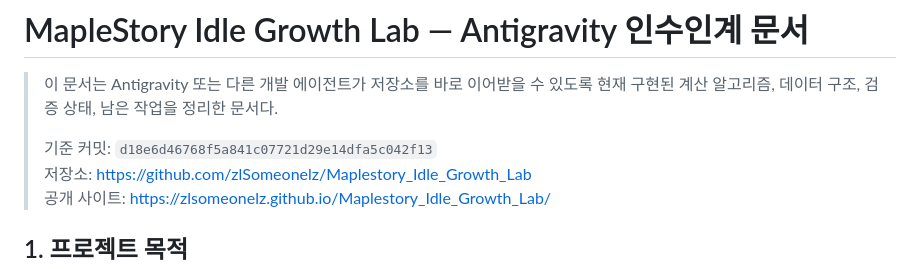
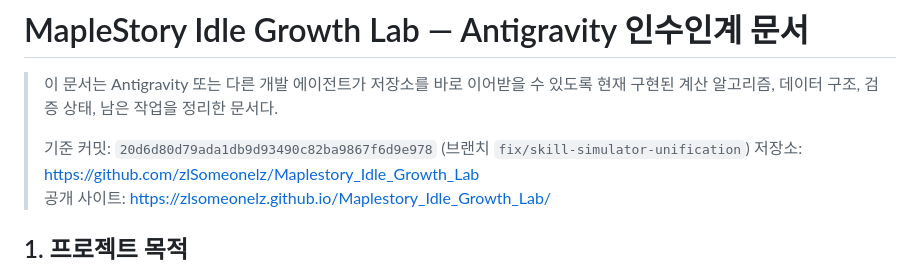
Before and after one commit to zlSomeonelz/Maplestory_Idle_Growth_Lab, a Markdown page: HANDOFF.md, the part around the change. Rendered like a GitHub page.

Commit message:
docs: update HANDOFF.md with latest commit SHA and QA verification

```diff
--- a/HANDOFF.md
+++ b/HANDOFF.md
@@ -2,7 +2,7 @@
 
 > 이 문서는 Antigravity 또는 다른 개발 에이전트가 저장소를 바로 이어받을 수 있도록 현재 구현된 계산 알고리즘, 데이터 구조, 검증 상태, 남은 작업을 정리한 문서다.
 >
-> 기준 커밋: `d18e6d46768f5a841c07721d29e14dfa5c042f13`
+> 기준 커밋: `20d6d80d79ada1db9d93490c82ba9867f6d9e978` (브랜치 `fix/skill-simulator-unification`)
 > 저장소: <https://github.com/zlSomeonelz/Maplestory_Idle_Growth_Lab>
 > 공개 사이트: <https://zlsomeonelz.github.io/Maplestory_Idle_Growth_Lab/>
 
```
